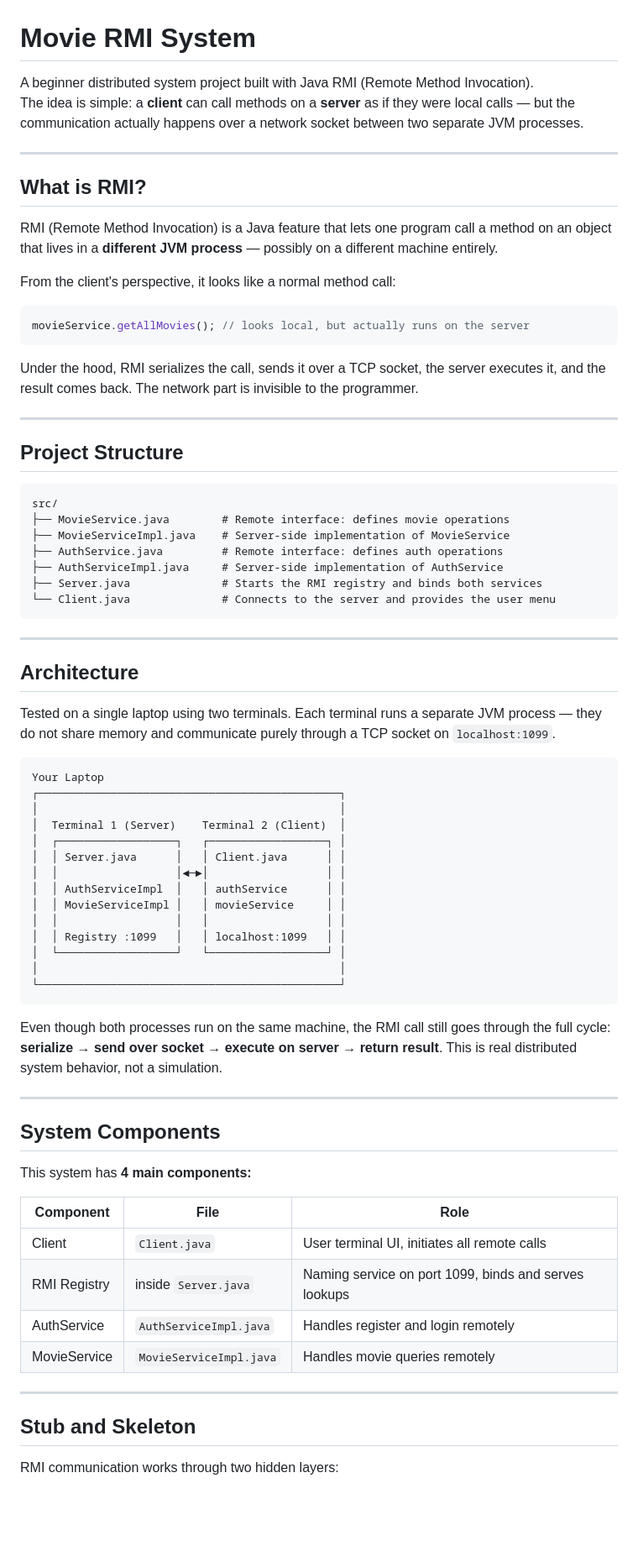
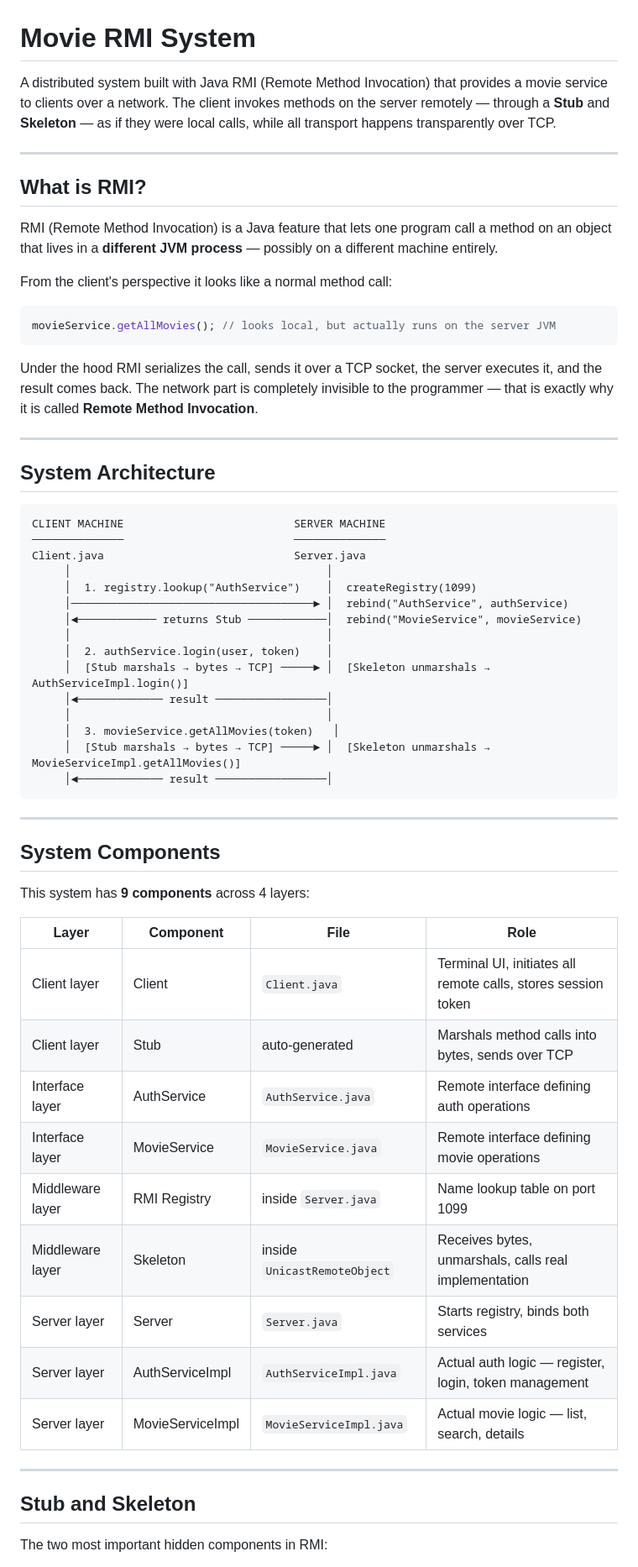
Before and after one commit to reaksaitc/RMI_system_In_Movie_website, a Markdown page: readme.md, the part around one of its changes. Shown at 84% size. GitHub-like rendering; blank space fills up the shorter version.

````diff
--- a/readme.md
+++ b/readme.md
@@ -1,7 +1,6 @@
 # Movie RMI System
 
-A beginner distributed system project built with Java RMI (Remote Method Invocation).
-The idea is simple: a **client** can call methods on a **server** as if they were local calls — but the communication actually happens over a network socket between two separate JVM processes.
+A distributed system built with Java RMI (Remote Method Invocation) that provides a movie service to clients over a network. The client invokes methods on the server remotely — through a **Stub** and **Skeleton** — as if they were local calls, while all transport happens transparently over TCP.
 
 ---
 
@@ -9,68 +8,56 @@ The idea is simple: a **client** can call methods on a **server** as if they wer
 
 RMI (Remote Method Invocation) is a Java feature that lets one program call a method on an object that lives in a **different JVM process** — possibly on a different machine entirely.
 
-From the client's perspective, it looks like a normal method call:
+From the client's perspective it looks like a normal method call:
 ```java
-movieService.getAllMovies(); // looks local, but actually runs on the server
+movieService.getAllMovies(); // looks local, but actually runs on the server JVM
 ```
 
-Under the hood, RMI serializes the call, sends it over a TCP socket, the server executes it, and the result comes back. The network part is invisible to the programmer.
+Under the hood RMI serializes the call, sends it over a TCP socket, the server executes it, and the result comes back. The network part is completely invisible to the programmer — that is exactly why it is called **Remote Method Invocation**.
 
 ---
 
-## Project Structure
+## System Architecture
 
 ```
-src/
-├── MovieService.java        # Remote interface: defines movie operations
-├── MovieServiceImpl.java    # Server-side implementation of MovieService
-├── AuthService.java         # Remote interface: defines auth operations
-├── AuthServiceImpl.java     # Server-side implementation of AuthService
-├── Server.java              # Starts the RMI registry and binds both services
-└── Client.java              # Connects to the server and provides the user menu
+CLIENT MACHINE                          SERVER MACHINE
+──────────────                          ──────────────
+Client.java                             Server.java
+     │                                       │
+     │  1. registry.lookup("AuthService")    │  createRegistry(1099)
+     │─────────────────────────────────────► │  rebind("AuthService", authService)
+     │◄──────────── returns Stub ────────────│  rebind("MovieService", movieService)
+     │                                       │
+     │  2. authService.login(user, token)    │
+     │  [Stub marshals → bytes → TCP] ─────► │  [Skeleton unmarshals → AuthServiceImpl.login()]
+     │◄───────────── result ─────────────────│
+     │                                       │
+     │  3. movieService.getAllMovies(token)   │
+     │  [Stub marshals → bytes → TCP] ─────► │  [Skeleton unmarshals → MovieServiceImpl.getAllMovies()]
+     │◄───────────── result ─────────────────│
 ```
-
----
-
-## Architecture
-
-Tested on a single laptop using two terminals. Each terminal runs a separate JVM process — they do not share memory and communicate purely through a TCP socket on `localhost:1099`.
-
-```
-Your Laptop
-┌──────────────────────────────────────────────┐
-│                                              │
-│  Terminal 1 (Server)    Terminal 2 (Client)  │
-│  ┌──────────────────┐   ┌──────────────────┐ │
-│  │ Server.java      │   │ Client.java      │ │
-│  │                  │◄─►│                  │ │
-│  │ AuthServiceImpl  │   │ authService      │ │
-│  │ MovieServiceImpl │   │ movieService     │ │
-│  │                  │   │                  │ │
-│  │ Registry :1099   │   │ localhost:1099   │ │
-│  └──────────────────┘   └──────────────────┘ │
-│                                              │
-└──────────────────────────────────────────────┘
-```
-
-Even though both processes run on the same machine, the RMI call still goes through the full cycle: **serialize → send over socket → execute on server → return result**. This is real distributed system behavior, not a simulation.
 
 ---
 
 ## System Components
 
-This system has **4 main components:**
+This system has **9 components** across 4 layers:
 
-| Component | File | Role |
-|-----------|------|------|
-| Client | `Client.java` | User terminal UI, initiates all remote calls |
-| RMI Registry | inside `Server.java` | Naming service on port 1099, binds and serves lookups |
-| AuthService | `AuthServiceImpl.java` | Handles register and login remotely |
-| MovieService | `MovieServiceImpl.java` | Handles movie queries remotely |
+| Layer | Component | File | Role |
+|---|---|---|---|
+| Client layer | Client | `Client.java` | Terminal UI, initiates all remote calls, stores session token |
+| Client layer | Stub | auto-generated | Marshals method calls into bytes, sends over TCP |
+| Interface layer | AuthService | `AuthService.java` | Remote interface defining auth operations |
+| Interface layer | MovieService | `MovieService.java` | Remote interface defining movie operations |
+| Middleware layer | RMI Registry | inside `Server.java` | Name lookup table on port 1099 |
+| Middleware layer | Skeleton | inside `UnicastRemoteObject` | Receives bytes, unmarshals, calls real implementation |
+| Server layer | Server | `Server.java` | Starts registry, binds both services |
+| Server layer | AuthServiceImpl | `AuthServiceImpl.java` | Actual auth logic — register, login, token management |
+| Server layer | MovieServiceImpl | `MovieServiceImpl.java` | Actual movie logic — list, search, details |
 
 ---
 
 ## Stub and Skeleton
 
-RMI communication works through two hidden layers:
+The two most important hidden components in RMI:
 
````
Also changed, not shown: other parts of readme.md (+147 -81 lines).
